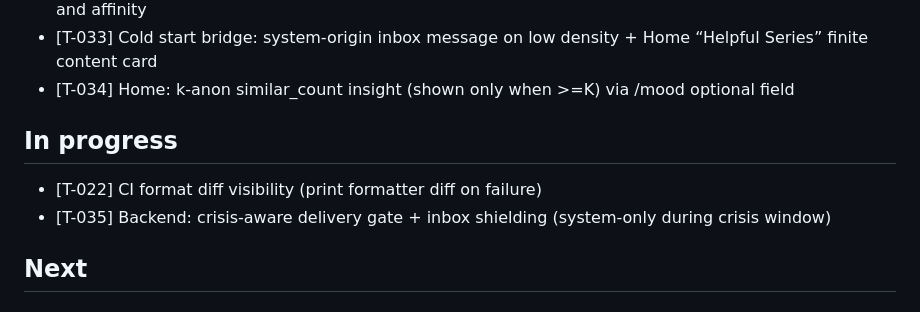
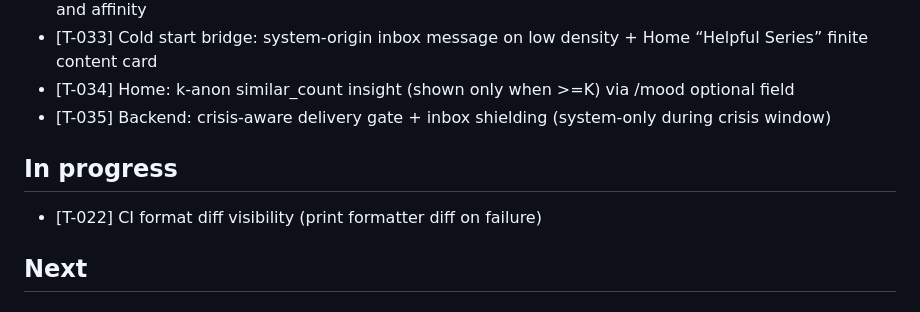
Before and after one commit to golcuil/WeAreMany, a Markdown page: progress/STATUS.md, the part around the change. Rendered like a GitHub page.

Commit message:
Close T-035 (crisis gate)

```diff
--- a/progress/STATUS.md
+++ b/progress/STATUS.md
@@ -37,10 +37,10 @@ MVP Core Complete: The core end-to-end flow is complete for mood, message delive
 - [T-032] Backend: canonical theme normalization + stored message theme_tags wired through matching and affinity
 - [T-033] Cold start bridge: system-origin inbox message on low density + Home “Helpful Series” finite content card
 - [T-034] Home: k-anon similar_count insight (shown only when >=K) via /mood optional field
+- [T-035] Backend: crisis-aware delivery gate + inbox shielding (system-only during crisis window)
 
 ## In progress
 - [T-022] CI format diff visibility (print formatter diff on failure)
-- [T-035] Backend: crisis-aware delivery gate + inbox shielding (system-only during crisis window)
 
 ## Next
 
```
